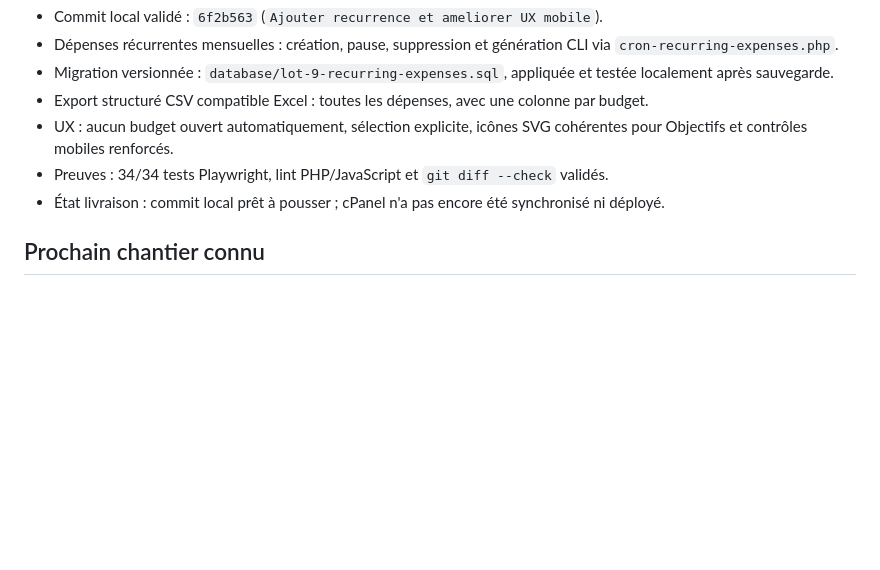
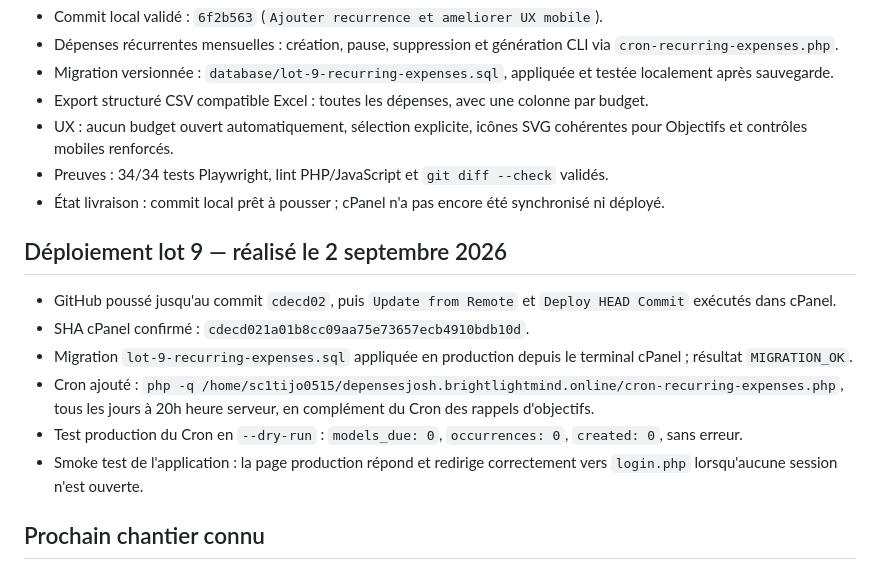
Before and after one commit to JoshSteven/buget-josh, a Markdown page: memory/PROJECT_STATUS.md, the part around the change. Drawn GitHub-style; blank space fills up the shorter version.

Commit message:
Documenter le deploiement du lot 9

```diff
--- a/memory/PROJECT_STATUS.md
+++ b/memory/PROJECT_STATUS.md
@@ -56,6 +56,15 @@ Pour les autres projets où le remote cPanel est configuré en SSH, utiliser le
 - Preuves : 34/34 tests Playwright, lint PHP/JavaScript et `git diff --check` validés.
 - État livraison : commit local prêt à pousser ; cPanel n'a pas encore été synchronisé ni déployé.
 
+## Déploiement lot 9 — réalisé le 2 septembre 2026
+
+- GitHub poussé jusqu'au commit `cdecd02`, puis `Update from Remote` et `Deploy HEAD Commit` exécutés dans cPanel.
+- SHA cPanel confirmé : `cdecd021a01b8cc09aa75e73657ecb4910bdb10d`.
+- Migration `lot-9-recurring-expenses.sql` appliquée en production depuis le terminal cPanel ; résultat `MIGRATION_OK`.
+- Cron ajouté : `php -q /home/sc1tijo0515/depensesjosh.brightlightmind.online/cron-recurring-expenses.php`, tous les jours à 20h heure serveur, en complément du Cron des rappels d'objectifs.
+- Test production du Cron en `--dry-run` : `models_due: 0`, `occurrences: 0`, `created: 0`, sans erreur.
+- Smoke test de l'application : la page production répond et redirige correctement vers `login.php` lorsqu'aucune session n'est ouverte.
+
 ## Prochain chantier connu
 
 Le lot Pilotage reste le prochain chantier fonctionnel prioritaire : disponible réel vs engagé, répartition et alertes de limite par catégorie. Les notifications Push et les Cron restent à revalider après le prochain déploiement réel.
```
Also changed, not shown: PROJECT_MEMORY_V2.md (+1 -0 lines), memory/projects/budget-josh.md (+4 -0 lines).
